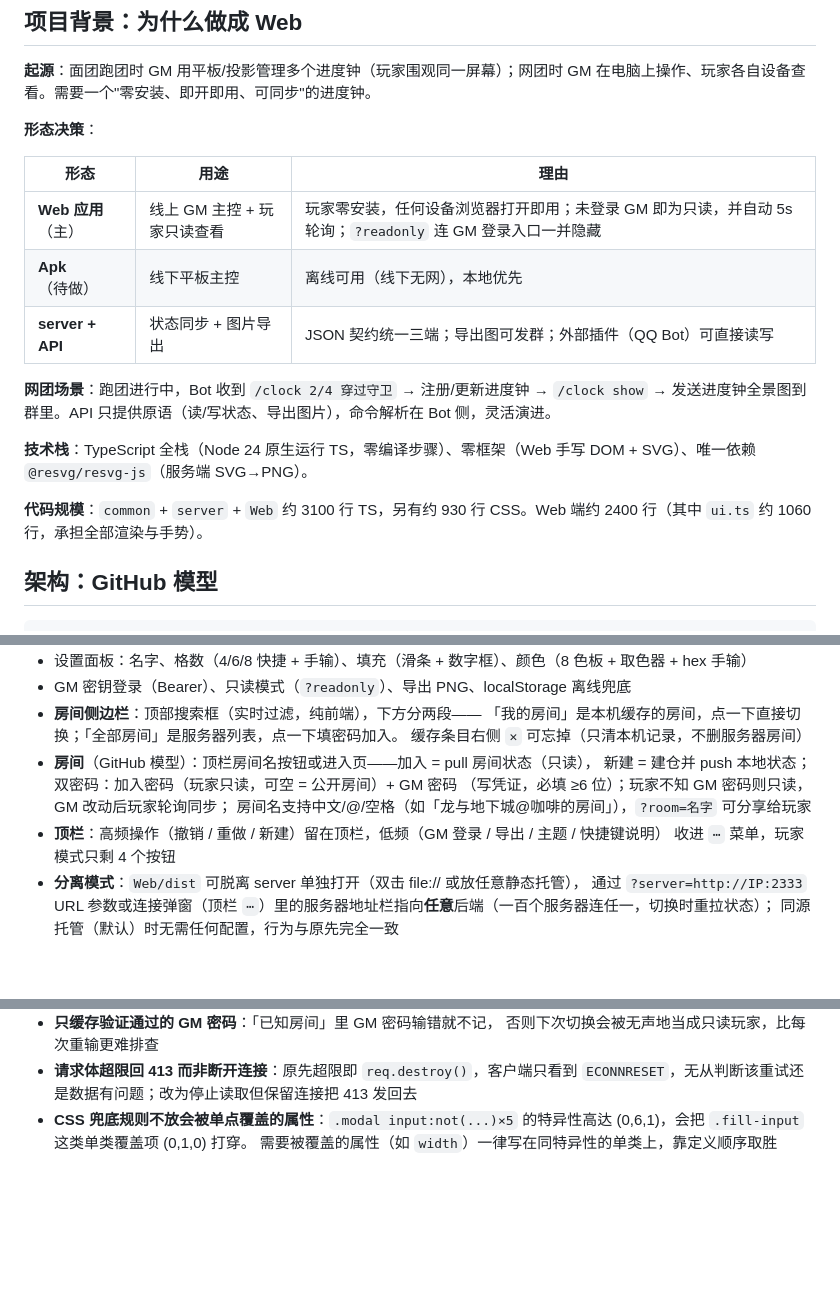
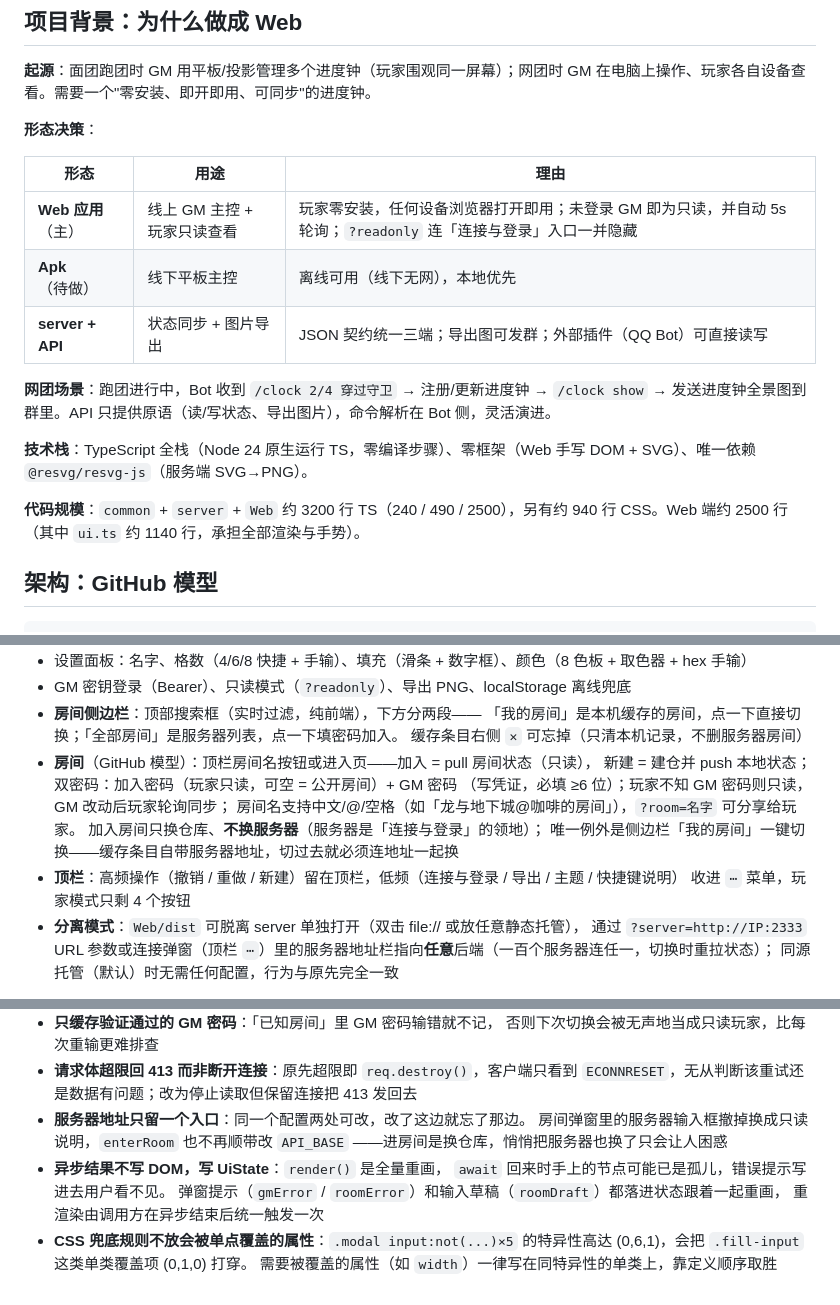
Before and after one commit to Epilogue258/progress_clocks, a Markdown page: README.md, 3 parts joined by grey strips. Rendered like a GitHub page; blank space fills up the shorter version.

Commit message:
README：同步服务器单一入口与菜单改名
- 「GM 登录」菜单项已固定叫「连接与登录」（不随登录态变），三处引用一并改
- 房间一节补上「加入房间只换仓库、不换服务器」，以及已知房间一键切换这个例外
- 决策记录补两条：服务器地址只留一个入口、异步结果不写 DOM 而写 UiState
- 代码规模刷新：约 3200 行 TS（240 / 490 / 2500）+ 约 940 行 CSS，ui.ts 约 1140 行

```diff
--- a/README.md
+++ b/README.md
@@ -33,7 +33,7 @@
 
 | 形态 | 用途 | 理由 |
 |------|------|------|
-| **Web 应用**（主） | 线上 GM 主控 + 玩家只读查看 | 玩家零安装，任何设备浏览器打开即用；未登录 GM 即为只读，并自动 5s 轮询；`?readonly` 连 GM 登录入口一并隐藏 |
+| **Web 应用**（主） | 线上 GM 主控 + 玩家只读查看 | 玩家零安装，任何设备浏览器打开即用；未登录 GM 即为只读，并自动 5s 轮询；`?readonly` 连「连接与登录」入口一并隐藏 |
 | **Apk**（待做） | 线下平板主控 | 离线可用（线下无网），本地优先 |
 | **server + API** | 状态同步 + 图片导出 | JSON 契约统一三端；导出图可发群；外部插件（QQ Bot）可直接读写 |
 
@@ -41,7 +41,7 @@
 
 **技术栈**：TypeScript 全栈（Node 24 原生运行 TS，零编译步骤）、零框架（Web 手写 DOM + SVG）、唯一依赖 `@resvg/resvg-js`（服务端 SVG→PNG）。
 
-**代码规模**：`common` + `server` + `Web` 约 3100 行 TS，另有约 930 行 CSS。Web 端约 2400 行（其中 `ui.ts` 约 1060 行，承担全部渲染与手势）。
+**代码规模**：`common` + `server` + `Web` 约 3200 行 TS（240 / 490 / 2500），另有约 940 行 CSS。Web 端约 2500 行（其中 `ui.ts` 约 1140 行，承担全部渲染与手势）。
 
 ## 架构：GitHub 模型
 
@@ -143,8 +144,10 @@ cd ../server && npm install && npm start
 - **房间**（GitHub 模型）：顶栏房间名按钮或进入页——加入 = pull 房间状态（只读），
   新建 = 建仓并 push 本地状态；双密码：加入密码（玩家只读，可空 = 公开房间）+ GM 密码
   （写凭证，必填 ≥6 位）；玩家不知 GM 密码则只读，GM 改动后玩家轮询同步；
-  房间名支持中文/@/空格（如「龙与地下城@咖啡的房间」），`?room=名字` 可分享给玩家
-- **顶栏**：高频操作（撤销 / 重做 / 新建）留在顶栏，低频（GM 登录 / 导出 / 主题 / 快捷键说明）
+  房间名支持中文/@/空格（如「龙与地下城@咖啡的房间」），`?room=名字` 可分享给玩家。
+  加入房间只换仓库、**不换服务器**（服务器是「连接与登录」的领地）；
+  唯一例外是侧边栏「我的房间」一键切换——缓存条目自带服务器地址，切过去就必须连地址一起换
+- **顶栏**：高频操作（撤销 / 重做 / 新建）留在顶栏，低频（连接与登录 / 导出 / 主题 / 快捷键说明）
   收进 `⋯` 菜单，玩家模式只剩 4 个按钮
 - **分离模式**：`Web/dist` 可脱离 server 单独打开（双击 file:// 或放任意静态托管），
   通过 `?server=http://IP:2333` URL 参数或连接弹窗（顶栏 `⋯`）里的服务器地址栏指向**任意**后端（一百个服务器连任一，切换时重拉状态）；
@@ -201,6 +204,13 @@ cd ../server && npm install && npm start
   否则下次切换会被无声地当成只读玩家，比每次重输更难排查
 - **请求体超限回 413 而非断开连接**：原先超限即 `req.destroy()`，客户端只看到
   `ECONNRESET`，无从判断该重试还是数据有问题；改为停止读取但保留连接把 413 发回去
+- **服务器地址只留一个入口**：同一个配置两处可改，改了这边就忘了那边。
+  房间弹窗里的服务器输入框撤掉换成只读说明，`enterRoom` 也不再顺带改 `API_BASE`
+  ——进房间是换仓库，悄悄把服务器也换了只会让人困惑
+- **异步结果不写 DOM，写 UiState**：`render()` 是全量重画，
+  `await` 回来时手上的节点可能已是孤儿，错误提示写进去用户看不见。
+  弹窗提示（`gmError` / `roomError`）和输入草稿（`roomDraft`）都落进状态跟着一起重画，
+  重渲染由调用方在异步结束后统一触发一次
 - **CSS 兜底规则不放会被单点覆盖的属性**：`.modal input:not(...)×5` 的特异性高达
   (0,6,1)，会把 `.fill-input` 这类单类覆盖项 (0,1,0) 打穿。
   需要被覆盖的属性（如 `width`）一律写在同特异性的单类上，靠定义顺序取胜
```
Also changed, not shown: other parts of README.md (+2 -1 lines).
